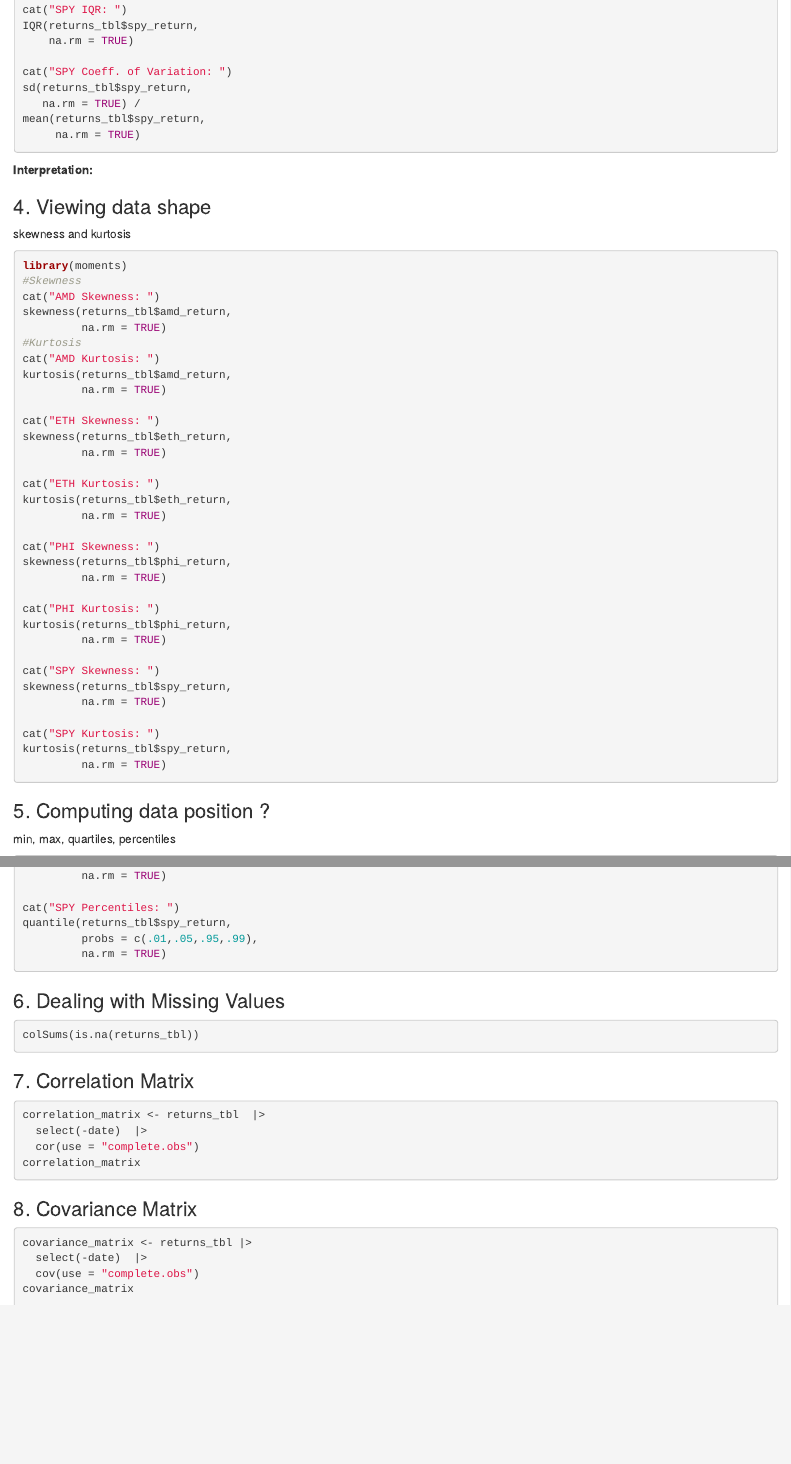
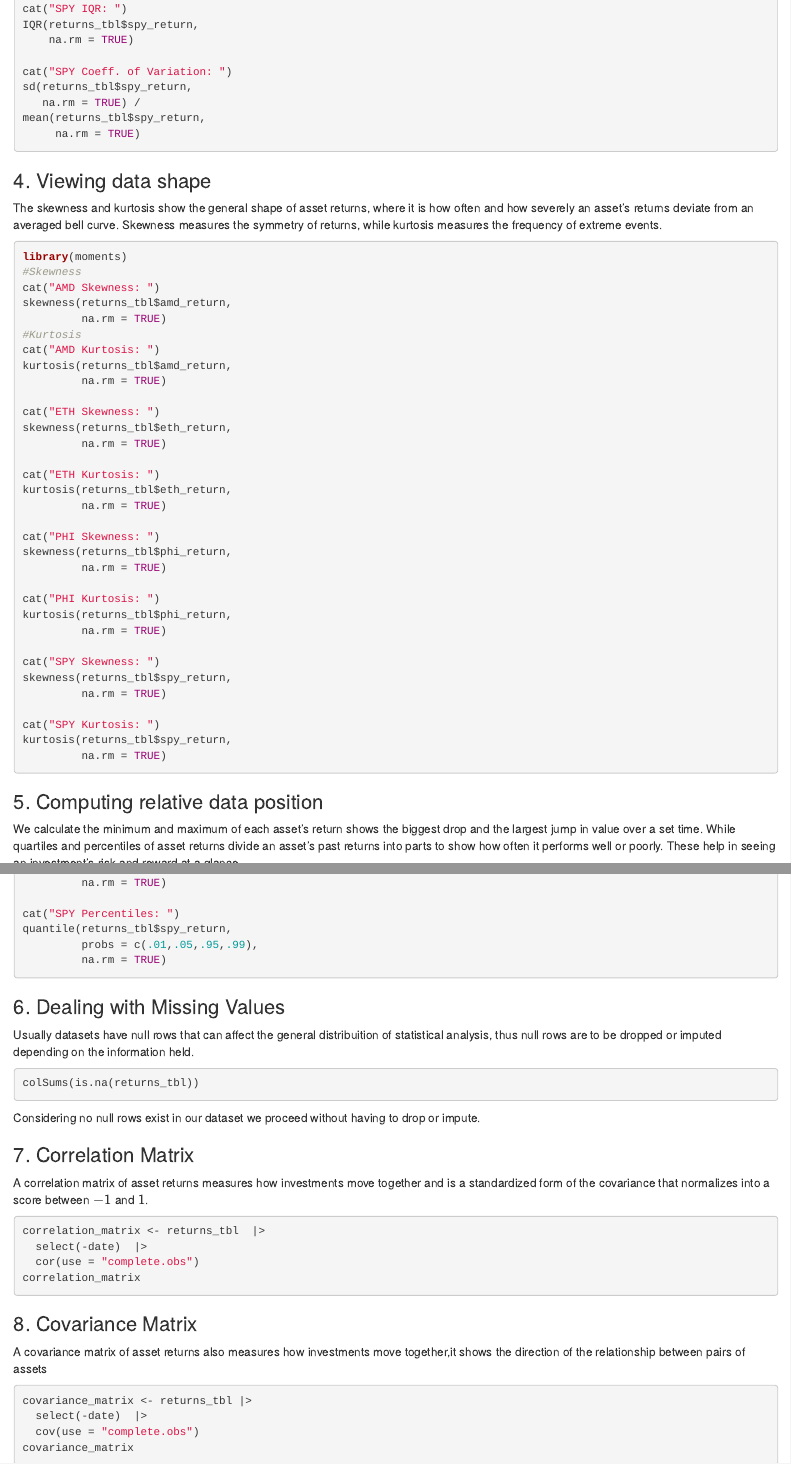
Before and after one commit to jayylmao/finstad-case-1, an R Markdown document (main.Rmd): the page in a window 1100 px wide, from 800 px down before the commit and from 830 px down after it, so that both start at the same text, and a second part further down, joined at a grey line. Rendered offline with R 4.5, knitr and Pandoc, with nearby package versions; the code chunks are not run, so their results and figures are left out.

Commit message:
updating descriptions of desc stat portion

````diff
--- a/main.Rmd
+++ b/main.Rmd
@@ -999,10 +999,9 @@
      na.rm = TRUE)
 
 ```
-**Interpretation:**
 
 ### 4. Viewing data shape
-skewness and kurtosis
+The skewness and kurtosis show the general shape of asset returns, where it is how often and how severely an asset's returns deviate from an averaged bell curve. Skewness measures the symmetry of returns, while kurtosis measures the frequency of extreme events.
 ```{r}
 library(moments)
 #Skewness
@@ -1039,8 +1038,8 @@
          na.rm = TRUE)
 ```
 
-### 5. Computing data position ?
-min, max, quartiles, percentiles
+### 5. Computing relative data position
+We calculate the minimum and maximum of each asset's return shows the biggest drop and the largest jump in value over a set time. While quartiles and percentiles of asset returns divide an asset's past returns into parts to show how often it performs well or poorly. These help in seeing an investment's risk and reward at a glance.
 ```{r}
 #Minimum
 cat("AMD Minimum: ")
@@ -1120,11 +1119,14 @@
 ```
 
 ### 6. Dealing with Missing Values
+Usually datasets have null rows that can affect the general distribuition of statistical analysis, thus null rows are to be dropped or imputed depending on the information held.
 ```{r}
 colSums(is.na(returns_tbl))
 ```
+Considering no null rows exist in our dataset we proceed without having to drop or impute.
 
 ### 7. Correlation Matrix
+A correlation matrix of asset returns measures how investments move together and is a standardized form of the covariance that normalizes into a score between \(-1\) and \(1\).
 ```{r}
 correlation_matrix <- returns_tbl  |>
   select(-date)  |>
@@ -1133,6 +1135,7 @@
 ```
 
 ### 8. Covariance Matrix
+A covariance matrix of asset returns also measures how investments move together,it shows the direction of the relationship between pairs of assets
 ```{r}
 covariance_matrix <- returns_tbl |>
   select(-date)  |>
````
Also changed, not shown: main.Rmd (7 more changed lines).
